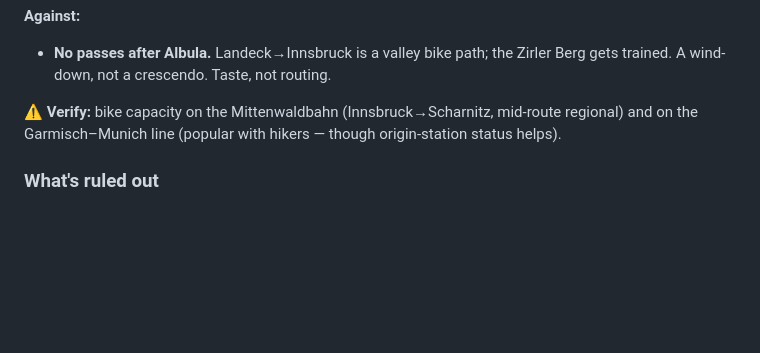
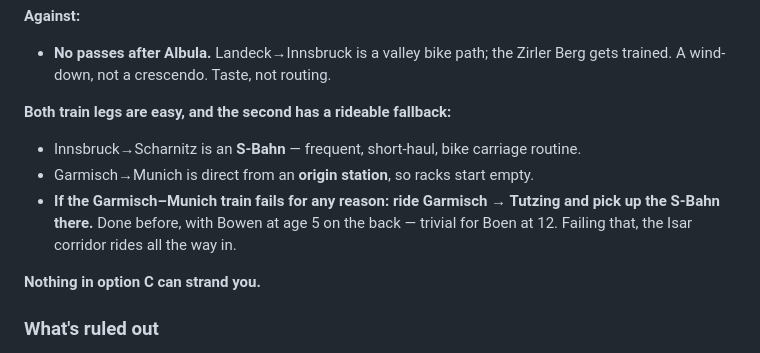
Before and after one commit to piaw/www, a Markdown page: claude/Draft2027.md, the part around the change. GitHub-like rendering; blank space fills up the shorter version.

```diff
--- a/claude/Draft2027.md
+++ b/claude/Draft2027.md
@@ -200,7 +200,12 @@ A "90–95% asphalt" figure is circulating (via Gemini) — **treat as an unsour
 **Against:**
 - **No passes after Albula.** Landeck→Innsbruck is a valley bike path; the Zirler Berg gets trained. A wind-down, not a crescendo. Taste, not routing.
 
-**⚠ Verify:** bike capacity on the Mittenwaldbahn (Innsbruck→Scharnitz, mid-route regional) and on the Garmisch–Munich line (popular with hikers — though origin-station status helps).
+**Both train legs are easy, and the second has a rideable fallback:**
+- Innsbruck→Scharnitz is an **S-Bahn** — frequent, short-haul, bike carriage routine.
+- Garmisch→Munich is direct from an **origin station**, so racks start empty.
+- **If the Garmisch–Munich train fails for any reason: ride Garmisch → Tutzing and pick up the S-Bahn there.** Done before, with Bowen at age 5 on the back — trivial for Boen at 12. Failing that, the Isar corridor rides all the way in.
+
+**Nothing in option C can strand you.**
 
 ### What's ruled out
 - **Silvretta** — closed until summer 2030 (above).
```
